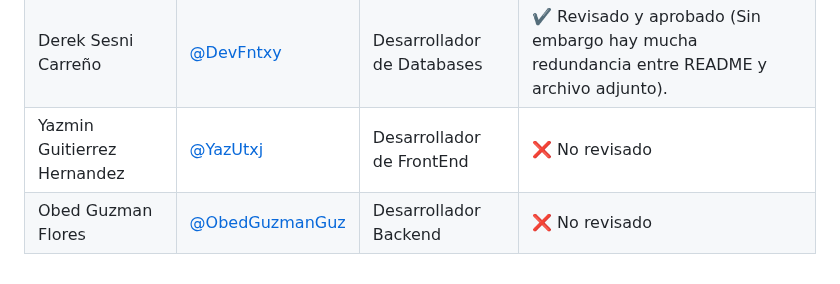
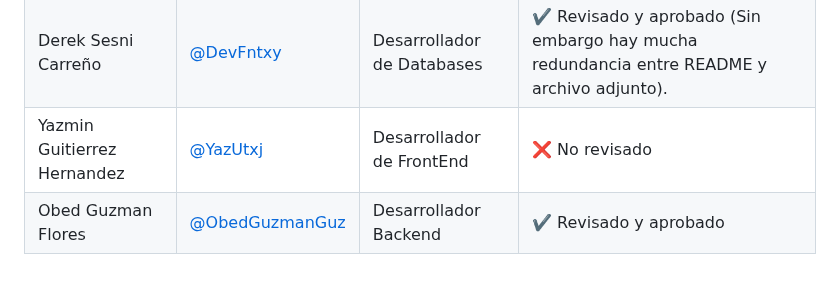
Before and after one commit to DevFntxy/Proyecto-AquaVida, a Markdown page: Documentation/NFRs/README.md, the part around the change. Drawn GitHub-style.

Commit message:
Se aprobó la carpeta NRFs
Se reviso y aprobó la carpeta de NRFs

```diff
--- a/Documentation/NFRs/README.md
+++ b/Documentation/NFRs/README.md
@@ -52,4 +52,4 @@ Esta descripción abarca los aspectos esenciales que garantizarán el buen funci
 |Angel Baños Tellez|[@angelJesus13](https://github.com/angelJesus13)|Líder de Desarrollo|✔️ Revisado y aprobado.|
 |Derek Sesni Carreño|[@DevFntxy](https://github.com/DevFntxy)|Desarrollador de Databases|✔️ Revisado y aprobado (Sin embargo hay mucha redundancia entre README y archivo adjunto).|
 |Yazmin Guitierrez Hernandez|[@YazUtxj](https://github.com/YazUtxj)|Desarrollador de FrontEnd|❌ No revisado|
-|Obed Guzman Flores|[@ObedGuzmanGuz](https://github.com/ObedGuzmanGuz)|Desarrollador Backend|❌ No revisado|
+|Obed Guzman Flores|[@ObedGuzmanGuz](https://github.com/ObedGuzmanGuz)|Desarrollador Backend|✔️ Revisado y aprobado|
```
